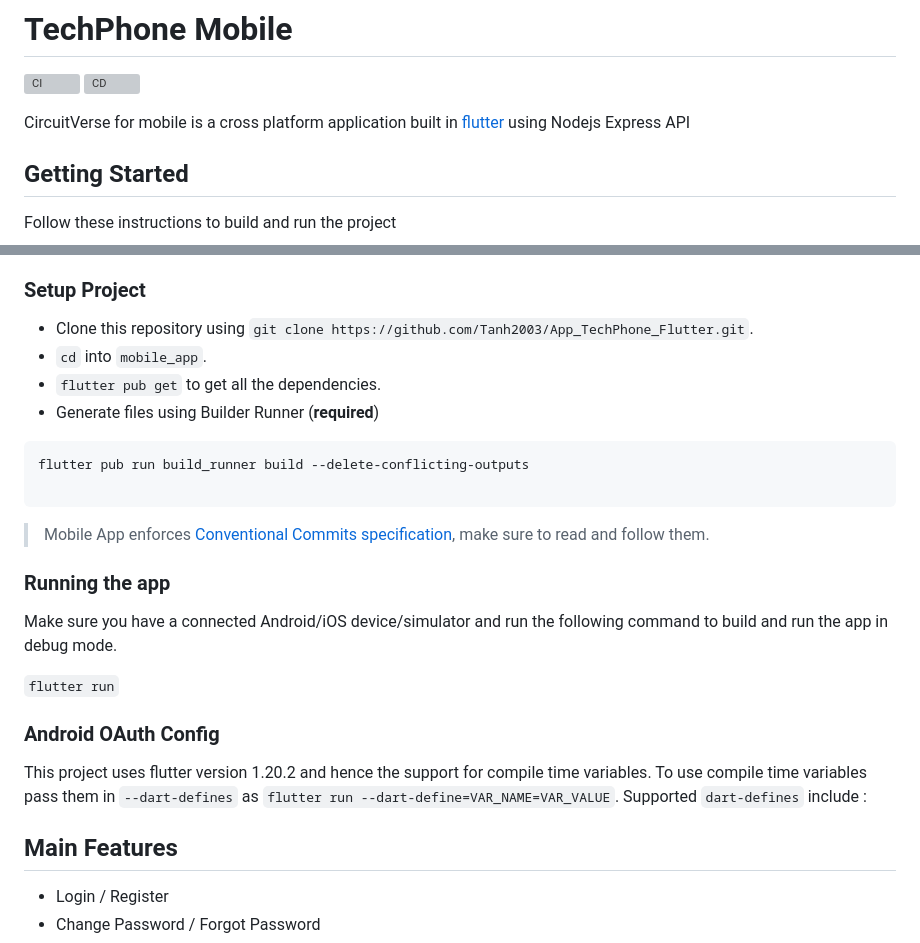
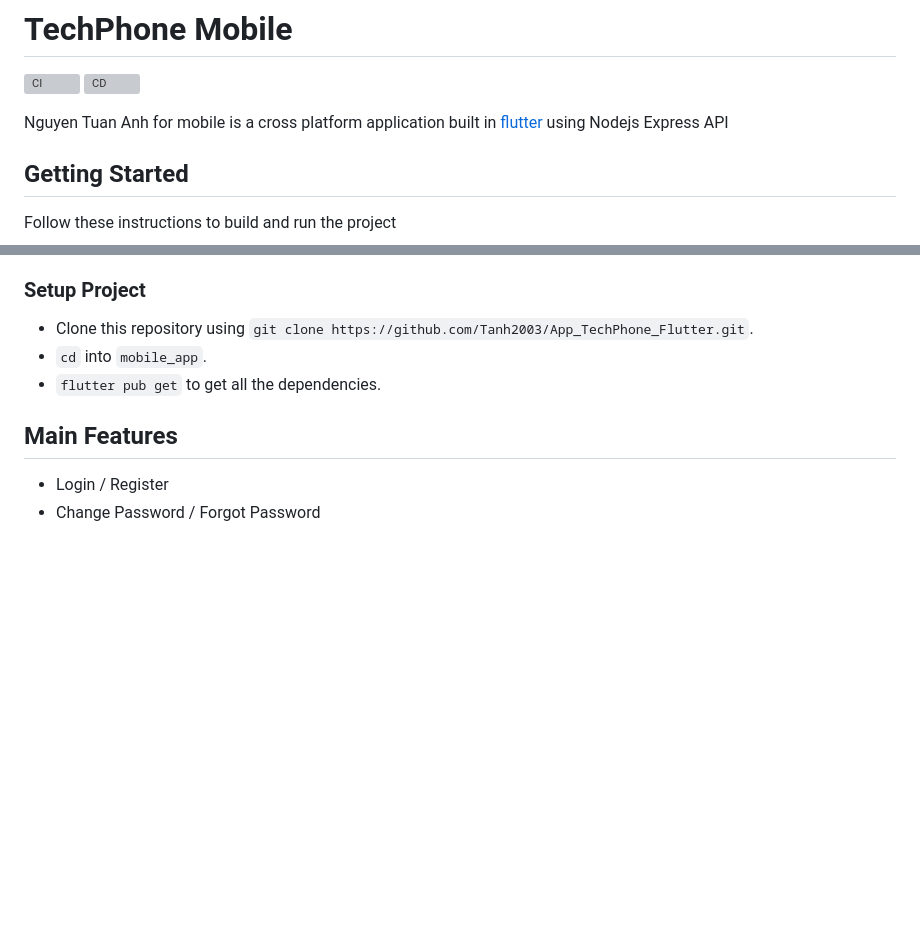
Before and after one commit to Tanh2003/App_TechPhone_Flutter, a Markdown page: README.md, 2 parts joined by grey strips. GitHub-like rendering; blank space fills up the shorter version; grey boxes are pictures that could not be loaded.

````diff
--- a/README.md
+++ b/README.md
@@ -3,7 +3,7 @@
 [![CI](https://github.com/CircuitVerse/mobile-app/actions/workflows/ci.yml/badge.svg)](https://github.com/CircuitVerse/mobile-app/actions/workflows/ci.yml)
 [![CD](https://github.com/CircuitVerse/mobile-app/actions/workflows/cd.yml/badge.svg)](https://github.com/CircuitVerse/mobile-app/actions/workflows/cd.yml)
 
-CircuitVerse for mobile is a cross platform application built in [flutter](https://flutter.dev/) using Nodejs Express API
+ Nguyen Tuan Anh for mobile is a cross platform application built in [flutter](https://flutter.dev/) using Nodejs Express API
 
 ## Getting Started
 
@@ -18,23 +18,6 @@ A detailed guide for multiple platforms setup could be find [here](https://flutt
 - Clone this repository using `git clone https://github.com/Tanh2003/App_TechPhone_Flutter.git`.
 - `cd` into `mobile_app`.
 - `flutter pub get` to get all the dependencies.
-- Generate files using Builder Runner (**required**)
-```
-flutter pub run build_runner build --delete-conflicting-outputs
-
-```
-> Mobile App enforces [Conventional Commits specification](https://www.conventionalcommits.org/en/v1.0.0/), make sure to read and follow them.
-
-### Running the app
-
-Make sure you have a connected Android/iOS device/simulator and run the following command to build and run the app in debug mode.
-
-`flutter run`
-
-### Android OAuth Config
-
-This project uses flutter version 1.20.2 and hence the support for compile time variables. To use compile time variables pass them in `--dart-defines` as `flutter run --dart-define=VAR_NAME=VAR_VALUE`. Supported `dart-defines` include :
-
 
 ## Main Features
 - Login / Register
````
